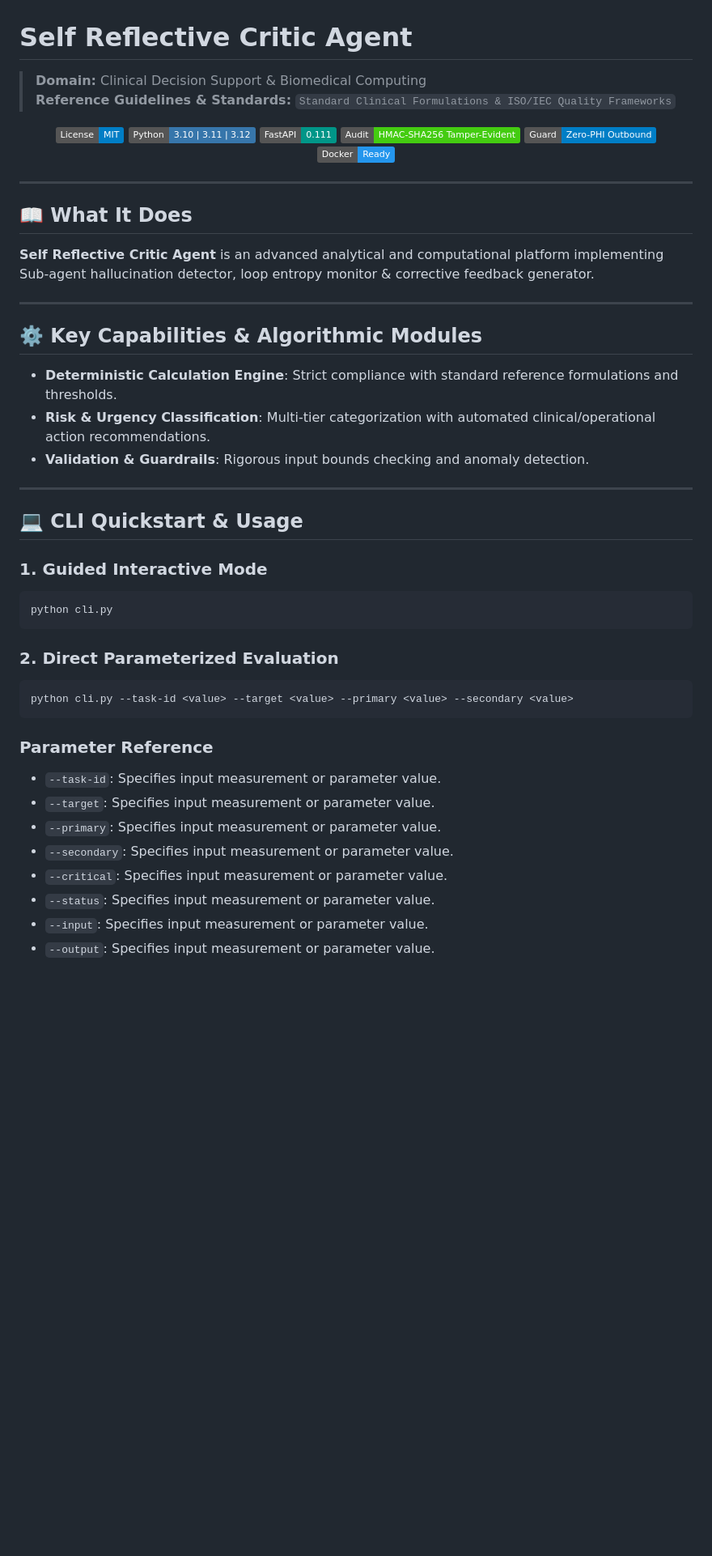
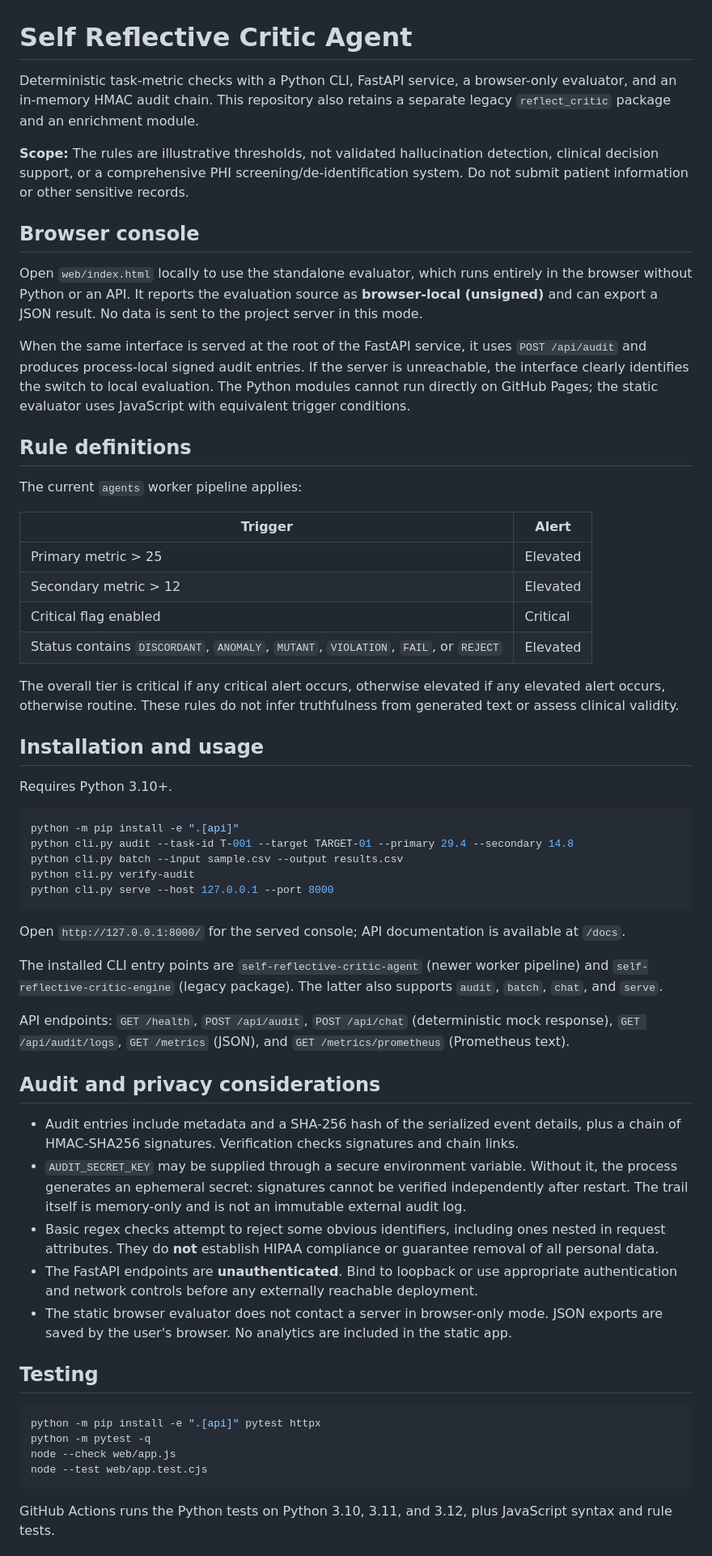
Before and after one commit to abusuraihsakhri/self-reflective-critic-agent, a Markdown page: README.md, the part around one of its changes. Shown at 81% size. Drawn GitHub-style; badges without logos; blank space fills up the shorter version.

Commit message:
docs: document actual rules, execution modes and security limitations

````diff
--- a/README.md
+++ b/README.md
@@ -1,54 +1,62 @@
 # Self Reflective Critic Agent
 
-> **Domain:** Clinical Decision Support & Biomedical Computing
-> **Reference Guidelines & Standards:** `Standard Clinical Formulations & ISO/IEC Quality Frameworks`
+Deterministic task-metric checks with a Python CLI, FastAPI service, a browser-only evaluator, and an in-memory HMAC audit chain. This repository also retains a separate legacy `reflect_critic` package and an enrichment module.
 
-<div align="center">
+**Scope:** The rules are illustrative thresholds, not validated hallucination detection, clinical decision support, or a comprehensive PHI screening/de-identification system. Do not submit patient information or other sensitive records.
 
-[![License: MIT](https://img.shields.io/badge/License-MIT-blue.svg)](LICENSE)
-![Python](https://img.shields.io/badge/Python-3.10%20%7C%203.11%20%7C%203.12-3776AB.svg?logo=python&logoColor=white)
-![FastAPI](https://img.shields.io/badge/FastAPI-0.111-009688.svg?logo=fastapi&logoColor=white)
-![Audit Trail](https://img.shields.io/badge/Audit-HMAC--SHA256_Tamper--Evident-brightgreen.svg)
-![Zero-PHI Guard](https://img.shields.io/badge/Guard-Zero--PHI_Outbound-blue.svg)
-![Docker](https://img.shields.io/badge/Docker-Ready-2496ED.svg?logo=docker&logoColor=white)
+## Browser console
 
-</div>
+Open `web/index.html` locally to use the standalone evaluator, which runs entirely in the browser without Python or an API. It reports the evaluation source as **browser-local (unsigned)** and can export a JSON result. No data is sent to the project server in this mode.
 
----
+When the same interface is served at the root of the FastAPI service, it uses `POST /api/audit` and produces process-local signed audit entries. If the server is unreachable, the interface clearly identifies the switch to local evaluation. The Python modules cannot run directly on GitHub Pages; the static evaluator uses JavaScript with equivalent trigger conditions.
 
-## 📖 What It Does
+## Rule definitions
 
-**Self Reflective Critic Agent** is an advanced analytical and computational platform implementing Sub-agent hallucination detector, loop entropy monitor & corrective feedback generator.
+The current `agents` worker pipeline applies:
 
----
+| Trigger | Alert |
+| --- | --- |
+| Primary metric > 25 | Elevated |
+| Secondary metric > 12 | Elevated |
+| Critical flag enabled | Critical |
+| Status contains `DISCORDANT`, `ANOMALY`, `MUTANT`, `VIOLATION`, `FAIL`, or `REJECT` | Elevated |
 
-## ⚙️ Key Capabilities & Algorithmic Modules
+The overall tier is critical if any critical alert occurs, otherwise elevated if any elevated alert occurs, otherwise routine. These rules do not infer truthfulness from generated text or assess clinical validity.
 
-- **Deterministic Calculation Engine**: Strict compliance with standard reference formulations and thresholds.
-- **Risk & Urgency Classification**: Multi-tier categorization with automated clinical/operational action recommendations.
-- **Validation & Guardrails**: Rigorous input bounds checking and anomaly detection.
+## Installation and usage
 
----
+Requires Python 3.10+.
 
-## 💻 CLI Quickstart & Usage
-
-### 1. Guided Interactive Mode
 ```bash
-python cli.py
+python -m pip install -e ".[api]"
+python cli.py audit --task-id T-001 --target TARGET-01 --primary 29.4 --secondary 14.8
+python cli.py batch --input sample.csv --output results.csv
+python cli.py verify-audit
+python cli.py serve --host 127.0.0.1 --port 8000
 ```
 
-### 2. Direct Parameterized Evaluation
+Open `http://127.0.0.1:8000/` for the served console; API documentation is available at `/docs`.
+
+The installed CLI entry points are `self-reflective-critic-agent` (newer worker pipeline) and `self-reflective-critic-engine` (legacy package). The latter also supports `audit`, `batch`, `chat`, and `serve`.
+
+API endpoints: `GET /health`, `POST /api/audit`, `POST /api/chat` (deterministic mock response), `GET /api/audit/logs`, `GET /metrics` (JSON), and `GET /metrics/prometheus` (Prometheus text).
+
+## Audit and privacy considerations
+
+- Audit entries include metadata and a SHA-256 hash of the serialized event details, plus a chain of HMAC-SHA256 signatures. Verification checks signatures and chain links.
+- `AUDIT_SECRET_KEY` may be supplied through a secure environment variable. Without it, the process generates an ephemeral secret: signatures cannot be verified independently after restart. The trail itself is memory-only and is not an immutable external audit log.
+- Basic regex checks attempt to reject some obvious identifiers, including ones nested in request attributes. They do **not** establish HIPAA compliance or guarantee removal of all personal data.
+- The FastAPI endpoints are **unauthenticated**. Bind to loopback or use appropriate authentication and network controls before any externally reachable deployment.
+- The static browser evaluator does not contact a server in browser-only mode. JSON exports are saved by the user's browser. No analytics are included in the static app.
+
+## Testing
+
 ```bash
-python cli.py --task-id <value> --target <value> --primary <value> --secondary <value>
+python -m pip install -e ".[api]" pytest httpx
+python -m pytest -q
+node --check web/app.js
+node --test web/app.test.cjs
 ```
 
-### Parameter Reference
-- `--task-id`: Specifies input measurement or parameter value.
-- `--target`: Specifies input measurement or parameter value.
-- `--primary`: Specifies input measurement or parameter value.
-- `--secondary`: Specifies input measurement or parameter value.
-- `--critical`: Specifies input measurement or parameter value.
-- `--status`: Specifies input measurement or parameter value.
-- `--input`: Specifies input measurement or parameter value.
-- `--output`: Specifies input measurement or parameter value.
+GitHub Actions runs the Python tests on Python 3.10, 3.11, and 3.12, plus JavaScript syntax and rule tests.
 
````
Also changed, not shown: other parts of README.md (+9 -37 lines).
